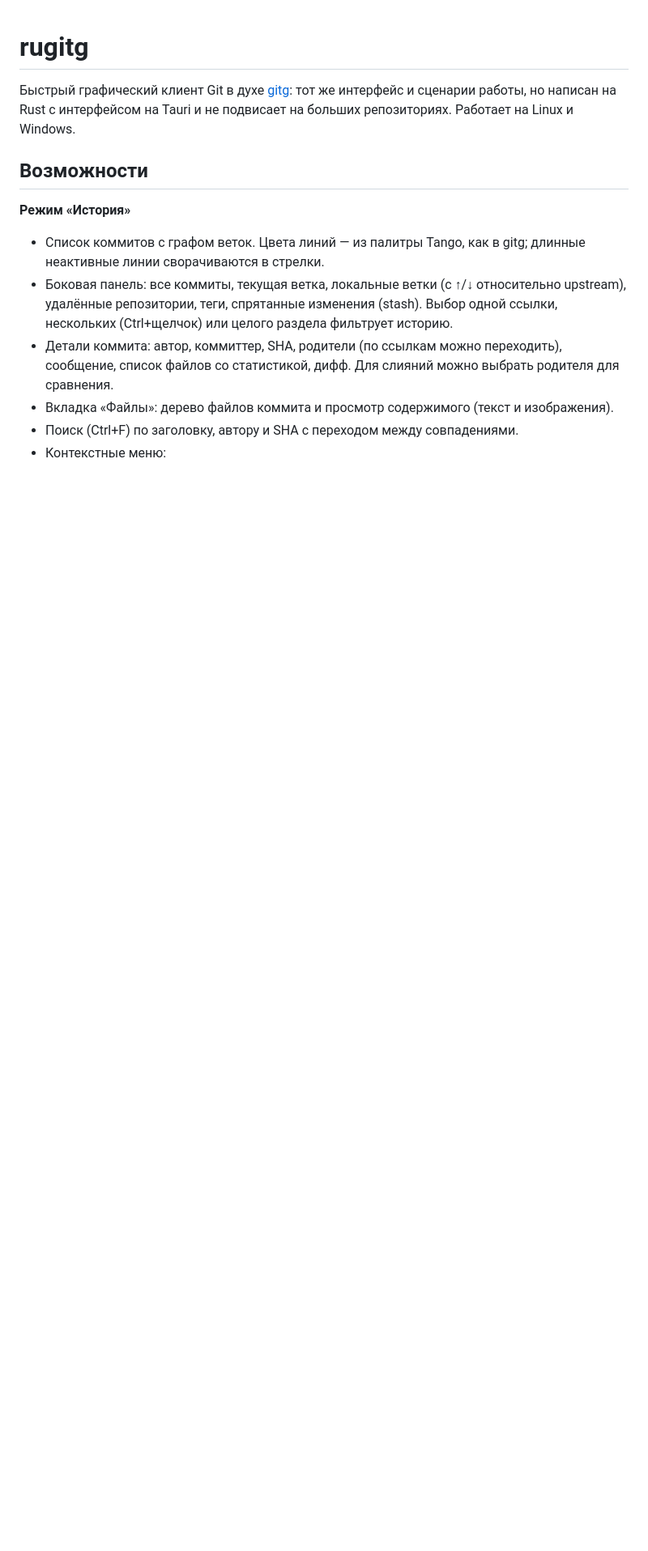
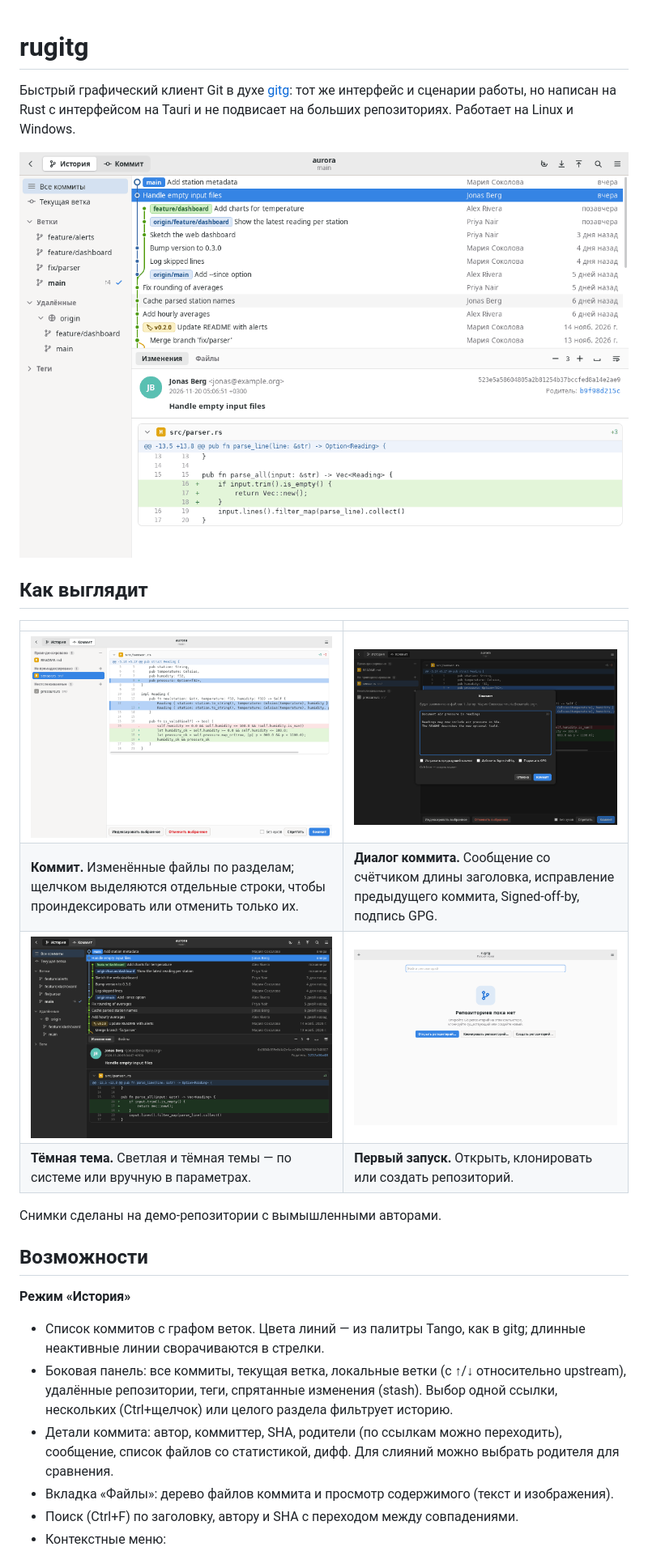
Before and after one commit to nttlman23/rugitg, a Markdown page: README.md, the part around the change. Shown at 81% size. Rendered like a GitHub page; pictures changed too: docs/screenshots/commit-dialog.png (added), docs/screenshots/commit.png (added), docs/screenshots/history-dark.png (added); blank space fills up the shorter version.

Commit message:
README: add screenshots
History view as the main picture and a "Как выглядит" section with the
Commit view, commit dialog, dark theme and start screen. Taken on a demo
repository with fictional authors; 1200x800 PNGs in docs/screenshots.

Co-Authored-By: Claude Opus 5.5 <noreply@anthropic.com>

```diff
--- a/README.md
+++ b/README.md
@@ -1,6 +1,19 @@
 # rugitg
 
 Быстрый графический клиент Git в духе [gitg](https://gitlab.gnome.org/GNOME/gitg): тот же интерфейс и сценарии работы, но написан на Rust с интерфейсом на Tauri и не подвисает на больших репозиториях. Работает на Linux и Windows.
+
+![История коммитов: граф веток, боковая панель со ссылками и дифф выбранного коммита](docs/screenshots/history.png)
+
+## Как выглядит
+
+| | |
+|---|---|
+| ![Режим «Коммит»: выделенные строки готовы к частичному индексированию](docs/screenshots/commit.png) | ![Диалог коммита с сообщением и параметрами](docs/screenshots/commit-dialog.png) |
+| **Коммит.** Изменённые файлы по разделам; щелчком выделяются отдельные строки, чтобы проиндексировать или отменить только их. | **Диалог коммита.** Сообщение со счётчиком длины заголовка, исправление предыдущего коммита, Signed-off-by, подпись GPG. |
+| ![История в тёмной теме](docs/screenshots/history-dark.png) | ![Стартовый экран при первом запуске](docs/screenshots/welcome.png) |
+| **Тёмная тема.** Светлая и тёмная темы — по системе или вручную в параметрах. | **Первый запуск.** Открыть, клонировать или создать репозиторий. |
+
+Снимки сделаны на демо-репозитории с вымышленными авторами.
 
 ## Возможности
 
```
